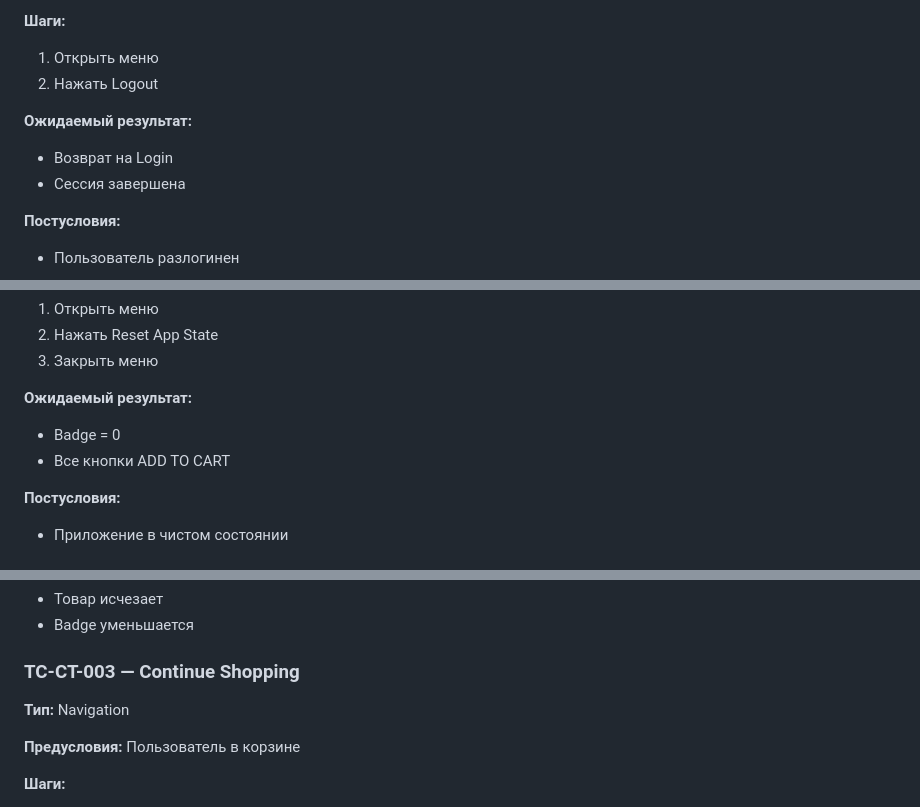
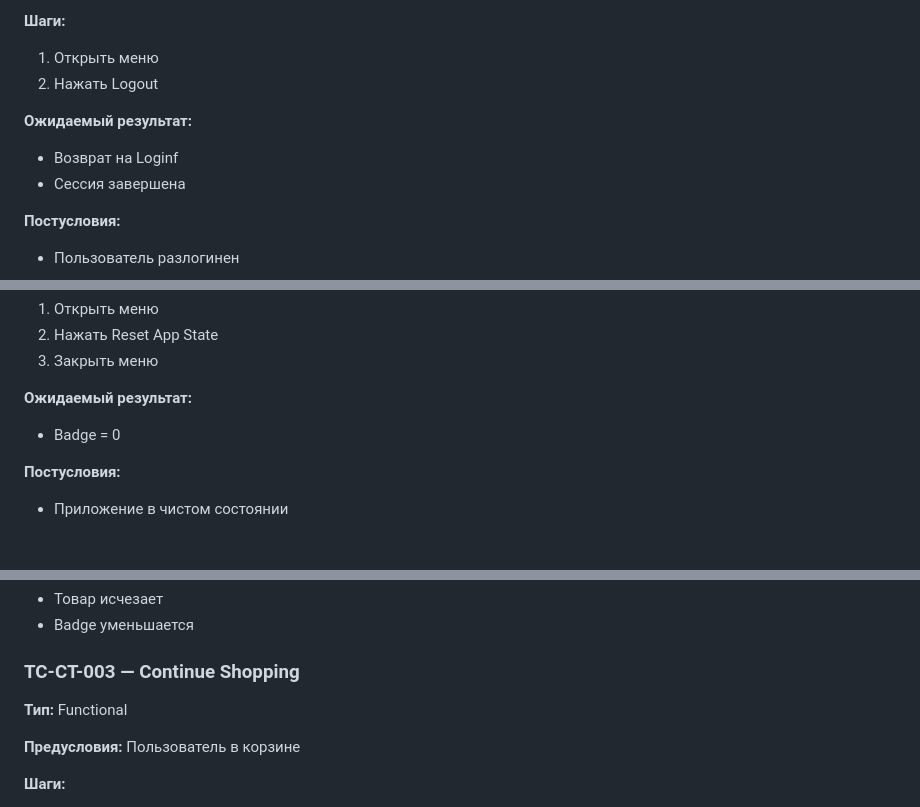
Before and after one commit to Saparbek-4/sauce-mobile-appium-automation, a Markdown page: docs/test_cases.md, 3 parts joined by grey strips. Drawn GitHub-style.

```diff
--- a/docs/test_cases.md
+++ b/docs/test_cases.md
@@ -234,7 +234,7 @@ Author: Saparbek — SDET (Python + Appium)
 2. Нажать Logout
 
 **Ожидаемый результат:**
-- Возврат на Login
+- Возврат на Loginf
 - Сессия завершена
 
 **Постусловия:**
@@ -253,7 +253,6 @@ Author: Saparbek — SDET (Python + Appium)
 
 **Ожидаемый результат:**
 - Badge = 0
-- Все кнопки ADD TO CART
 
 **Постусловия:**
 - Приложение в чистом состоянии
@@ -290,7 +289,7 @@ Author: Saparbek — SDET (Python + Appium)
 
 ### TC-CT-003 — Continue Shopping
 
-**Тип:** Navigation
+**Тип:** Functional
 
 **Предусловия:** Пользователь в корзине
 
```
Also changed, not shown: other parts of docs/test_cases.md (+4 -16 lines).
